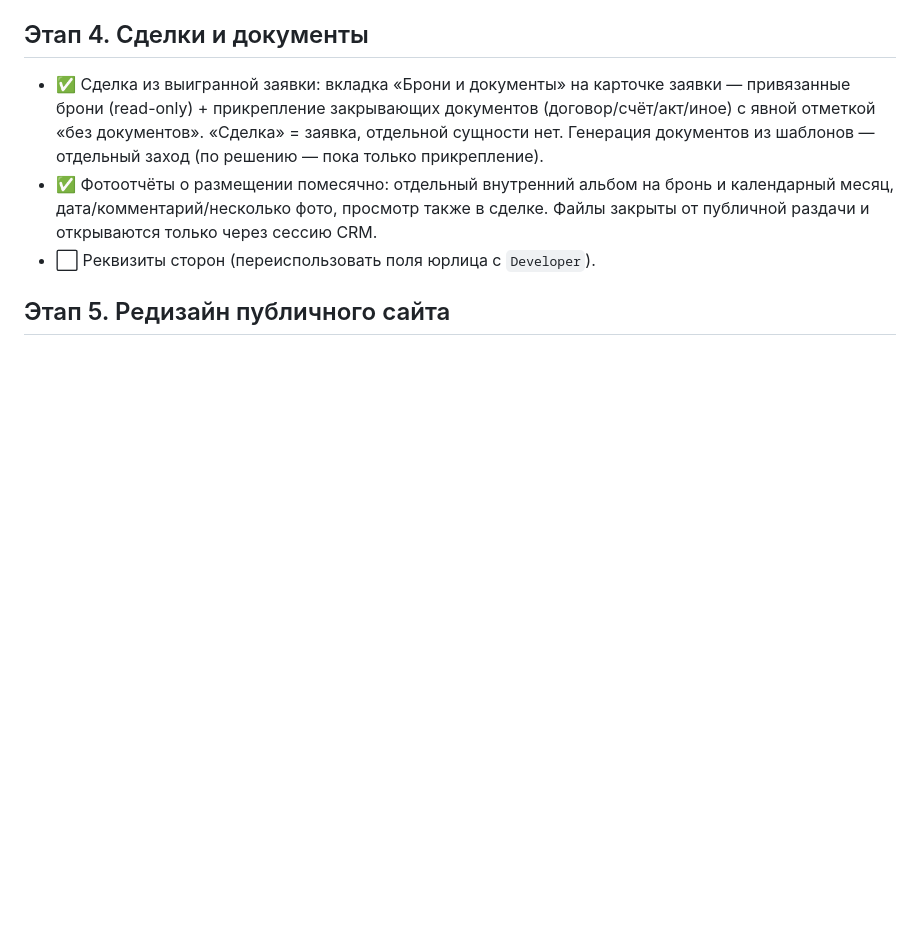
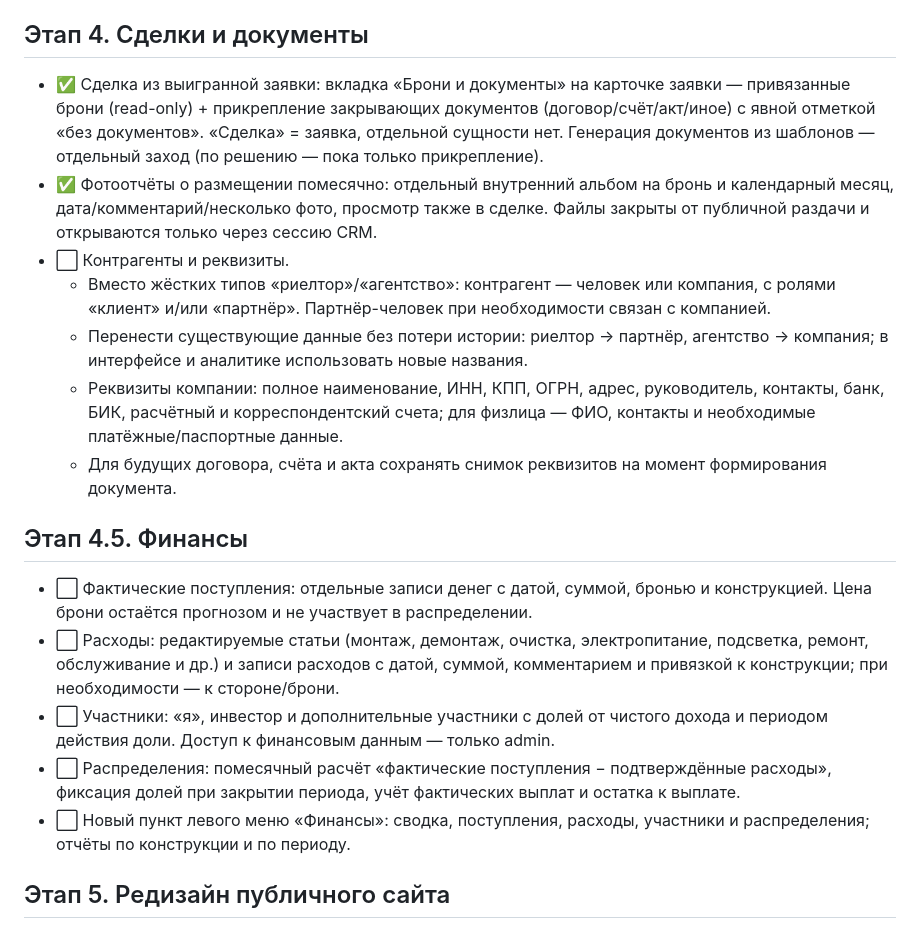
Before and after one commit to invdr/noesis_adv, a Markdown page: TASKS.md, the part around the change. Rendered like a GitHub page; blank space fills up the shorter version.

Commit message:
Уточнить план контрагентов и финансов

```diff
--- a/TASKS.md
+++ b/TASKS.md
@@ -95,7 +95,32 @@
 - ✅ Фотоотчёты о размещении помесячно: отдельный внутренний альбом на бронь и
   календарный месяц, дата/комментарий/несколько фото, просмотр также в сделке.
   Файлы закрыты от публичной раздачи и открываются только через сессию CRM.
-- ⬜ Реквизиты сторон (переиспользовать поля юрлица с `Developer`).
+- ⬜ Контрагенты и реквизиты.
+  - Вместо жёстких типов «риелтор»/«агентство»: контрагент — человек или
+    компания, с ролями «клиент» и/или «партнёр». Партнёр-человек при
+    необходимости связан с компанией.
+  - Перенести существующие данные без потери истории: риелтор → партнёр,
+    агентство → компания; в интерфейсе и аналитике использовать новые названия.
+  - Реквизиты компании: полное наименование, ИНН, КПП, ОГРН, адрес, руководитель,
+    контакты, банк, БИК, расчётный и корреспондентский счета; для физлица —
+    ФИО, контакты и необходимые платёжные/паспортные данные.
+  - Для будущих договора, счёта и акта сохранять снимок реквизитов на момент
+    формирования документа.
+
+## Этап 4.5. Финансы
+
+- ⬜ Фактические поступления: отдельные записи денег с датой, суммой, бронью и
+  конструкцией. Цена брони остаётся прогнозом и не участвует в распределении.
+- ⬜ Расходы: редактируемые статьи (монтаж, демонтаж, очистка, электропитание,
+  подсветка, ремонт, обслуживание и др.) и записи расходов с датой, суммой,
+  комментарием и привязкой к конструкции; при необходимости — к стороне/брони.
+- ⬜ Участники: «я», инвестор и дополнительные участники с долей от чистого
+  дохода и периодом действия доли. Доступ к финансовым данным — только admin.
+- ⬜ Распределения: помесячный расчёт «фактические поступления − подтверждённые
+  расходы», фиксация долей при закрытии периода, учёт фактических выплат и
+  остатка к выплате.
+- ⬜ Новый пункт левого меню «Финансы»: сводка, поступления, расходы, участники
+  и распределения; отчёты по конструкции и по периоду.
 
 ## Этап 5. Редизайн публичного сайта
 
```
Also changed, not shown: current_handoff.md (+21 -4 lines).
